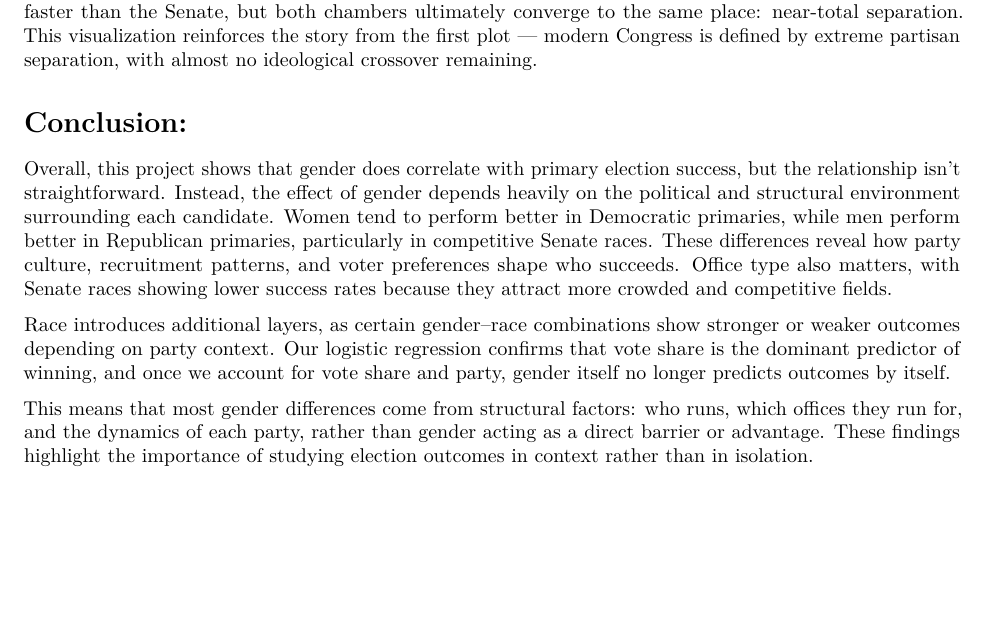
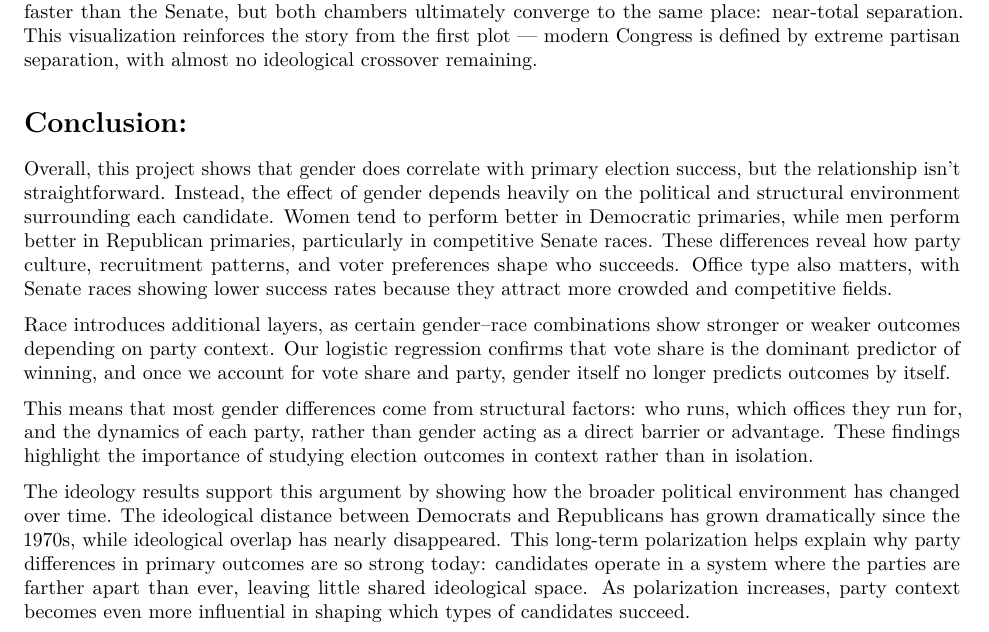
Before and after one commit to mlu097/STAT107-team16-final-project, an R Markdown document (FinalReport1.Rmd): part of page 7 of 7, cut so that both start at the same text, the shorter picture padded with empty space. Rendered offline with R 4.5, knitr and Pandoc, then LaTeX, with nearby package versions; some code elsewhere in the file could not run offline; column names are cleaned by a stand-in for the janitor package.

Commit message:
Update FinalReport1.Rmd

```diff
--- a/FinalReport1.Rmd
+++ b/FinalReport1.Rmd
@@ -137,3 +137,5 @@ Women tend to perform better in Democratic primaries, while men perform better i
 Race introduces additional layers, as certain gender–race combinations show stronger or weaker outcomes depending on party context. Our logistic regression confirms that vote share is the dominant predictor of winning, and once we account for vote share and party, gender itself no longer predicts outcomes by itself.
 
 This means that most gender differences come from structural factors: who runs, which offices they run for, and the dynamics of each party, rather than gender acting as a direct barrier or advantage. These findings highlight the importance of studying election outcomes in context rather than in isolation.
+
+The ideology results support this argument by showing how the broader political environment has changed over time. The ideological distance between Democrats and Republicans has grown dramatically since the 1970s, while ideological overlap has nearly disappeared. This long-term polarization helps explain why party differences in primary outcomes are so strong today: candidates operate in a system where the parties are farther apart than ever, leaving little shared ideological space. As polarization increases, party context becomes even more influential in shaping which types of candidates succeed.
```
